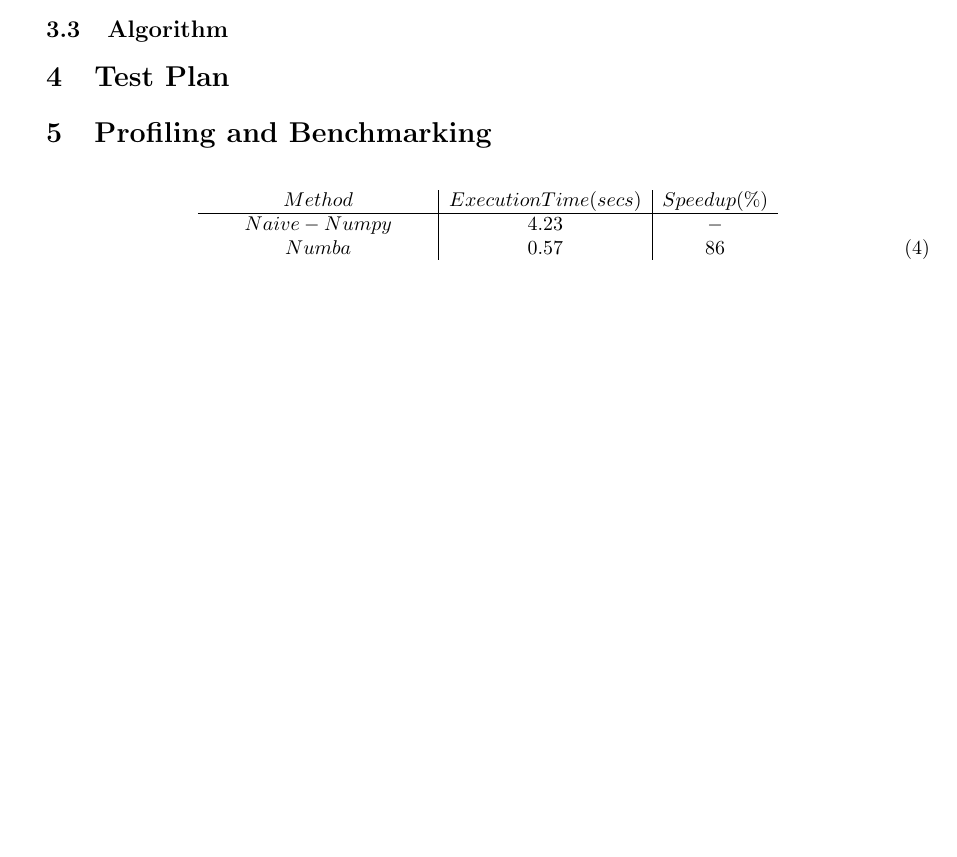
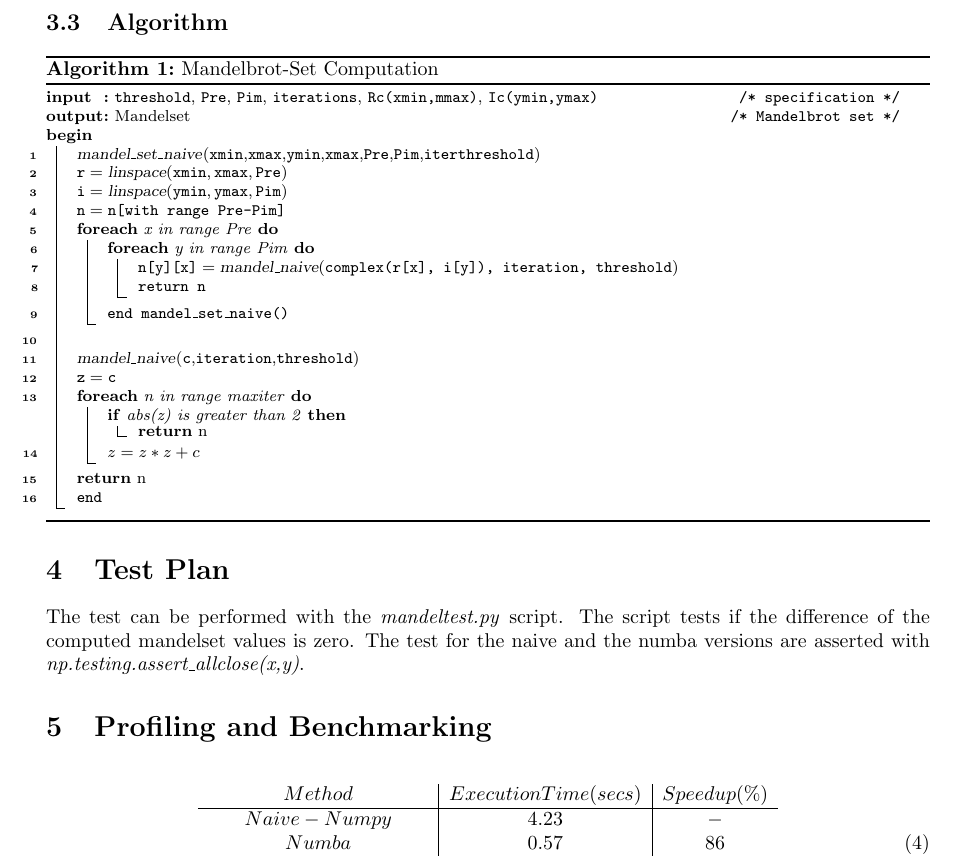
Before and after one commit to sastry17/HPC, a LaTeX document (doc.tex): part of page 3 of 5 before the commit and part of page 4 of 5 after it, cut so that both start at the same text, the shorter picture padded with empty space. Compiled offline with pdfLaTeX.

Commit message:
Update doc.tex
added algorithm

```diff
--- a/doc.tex
+++ b/doc.tex
@@ -5,7 +5,13 @@
 \usepackage{amsmath,amssymb}
 \usepackage{parskip}
 \usepackage{graphicx}
+\usepackage[ruled,vlined]{algorithm2e}
 
+\newcommand{\var}{\texttt}
+\newcommand{\proc}[2]{\textsl{#1}(#2)}
+\newcommand{\prop}{\textit}
+
+\newcommand*{\escape}[1]{\texttt{\textbackslash#1}}
 % Margins
 \usepackage[top=2.5cm, left=3cm, right=3cm, bottom=4.0cm]{geometry}
 % Colour table cells
@@ -107,8 +113,45 @@ The first optimization consideration is to break down the calculation of the man
 
 \subsection{Algorithm}
 
+\begin{algorithm}[H]
+  \caption{Mandelbrot-Set Computation}
+
+  \footnotesize
+  \DontPrintSemicolon
+
+  \SetKwInOut{Input}{input}\SetKwInOut{Output}{output}
+  \Input{\var{threshold}, \var{Pre}, \var{Pim}, \var{iterations}, \var{Rc(xmin,mmax)}, \var{Ic(ymin,ymax)} \tcc*[f] {specification}}
+  \Output{Mandelset \tcc*[f] {Mandelbrot set}}
+
+  \Begin{
+    \nl \proc{mandel\_set\_naive}{\var{xmin},\var{xmax},\var{ymin},\var{xmax},\var{Pre},\var{Pim},\var{iter}\var{threshold}}\;
+    \nl $\var{r} = \proc{linspace}{\var{xmin},\var{xmax}, \var{Pre}} $ \;
+    \nl $\var{i} = \proc{linspace}{\var{ymin},\var{ymax}, \var{Pim}} $\;
+    \nl $\var{n} = \var{n[with range Pre-Pim]} $\;
+    \nl \ForEach{x in range Pre}{
+        \nl \ForEach{y in range Pim}{
+            \nl $\var{n[y][x]} = \proc{mandel\_naive}{\var{complex(r[x], i[y]), \var{iteration}, \var{threshold}}} $
+
+
+    \nl $\var{return n}$\;}
+    \nl \var{end mandel\_set\_naive()}\;  }
+
+    \nl \;
+    \nl \proc{mandel\_naive}{\var{c},\var{iteration},\var{threshold}}\;
+    \nl $\var{z} = \var{c}$\;
+    \nl \ForEach{n in range maxiter}{
+        \If {abs(z) is greater than 2}{
+            \Return n
+        }
+        \nl $z = z*z + c $
+    }\nl \Return n\;
+    \nl $\var{end}$
+      }
+
+\end{algorithm}
+
 \section{Test Plan}
-
+The test can be performed with the \textit{mandeltest.py} script. The script tests if the difference of the computed mandelset values is zero. The test for the naive and the numba versions are asserted with \textit{np.testing.assert\_allclose(x,y)}.
 
 
 \section{Profiling and Benchmarking}
```
